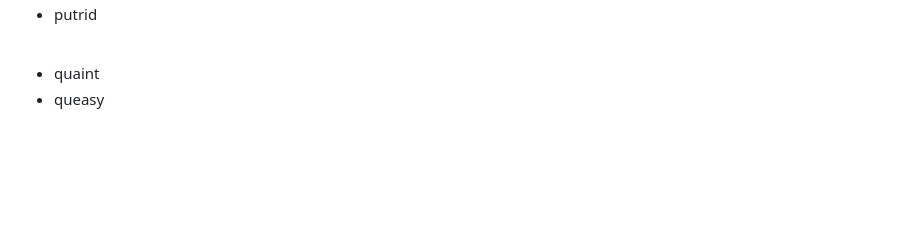
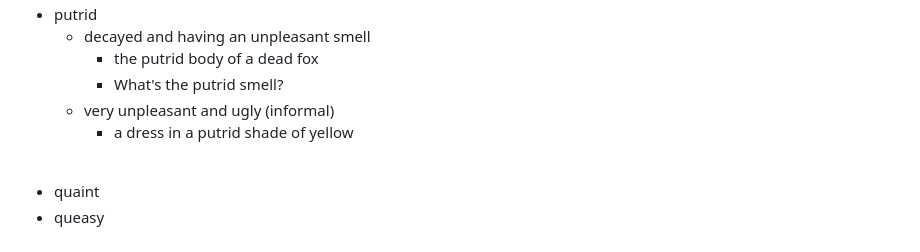
Before and after one commit to evertonluiz00/english, a Markdown page: adjectives.md, the part around one of its changes. Drawn GitHub-style; blank space fills up the shorter version.

```diff
--- a/adjectives.md
+++ b/adjectives.md
@@ -330,4 +387,9 @@ After, we read _(13. adjective, difficulty)_ `___` books in _(14. noun, language
 * putrid
+  - decayed and having an unpleasant smell
+    + the putrid body of a dead fox
+    + What's the putrid smell?
+  - very unpleasant and ugly (informal)
+    + a dress in a putrid shade of yellow
 
 <br/>
 
```
Also changed, not shown: other parts of adjectives.md (+58 -1 lines).
